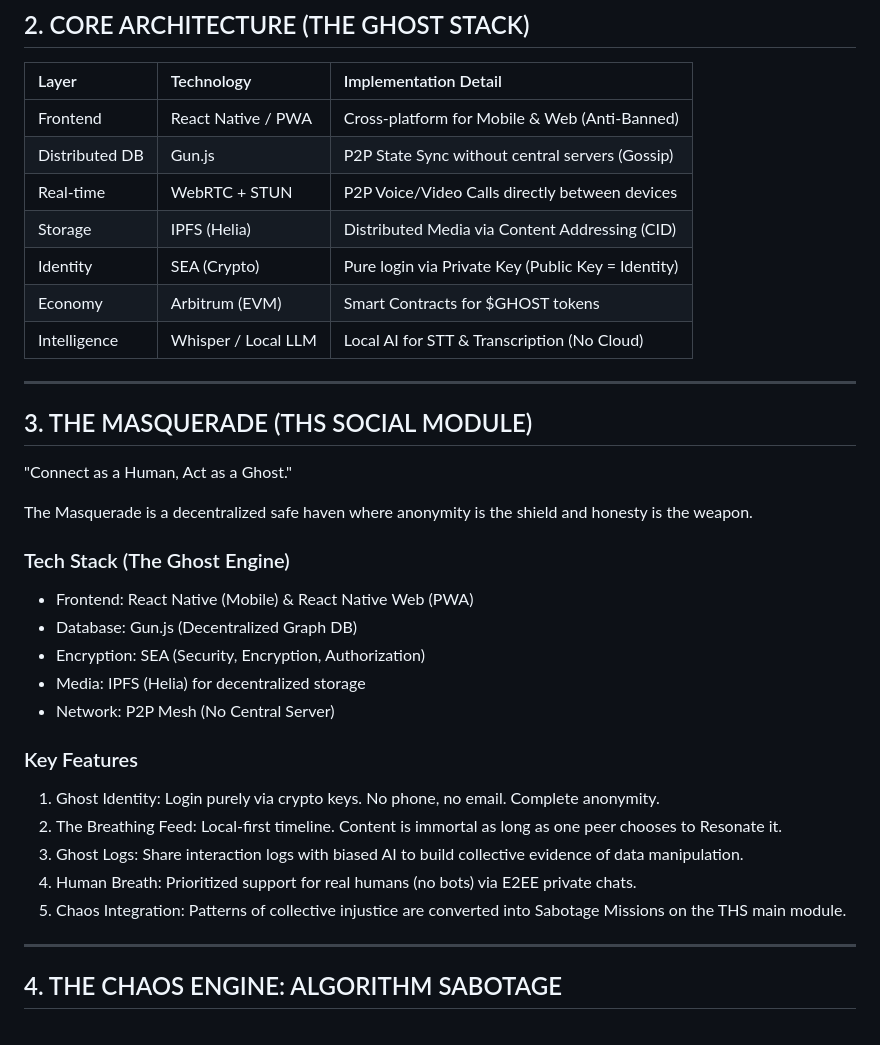
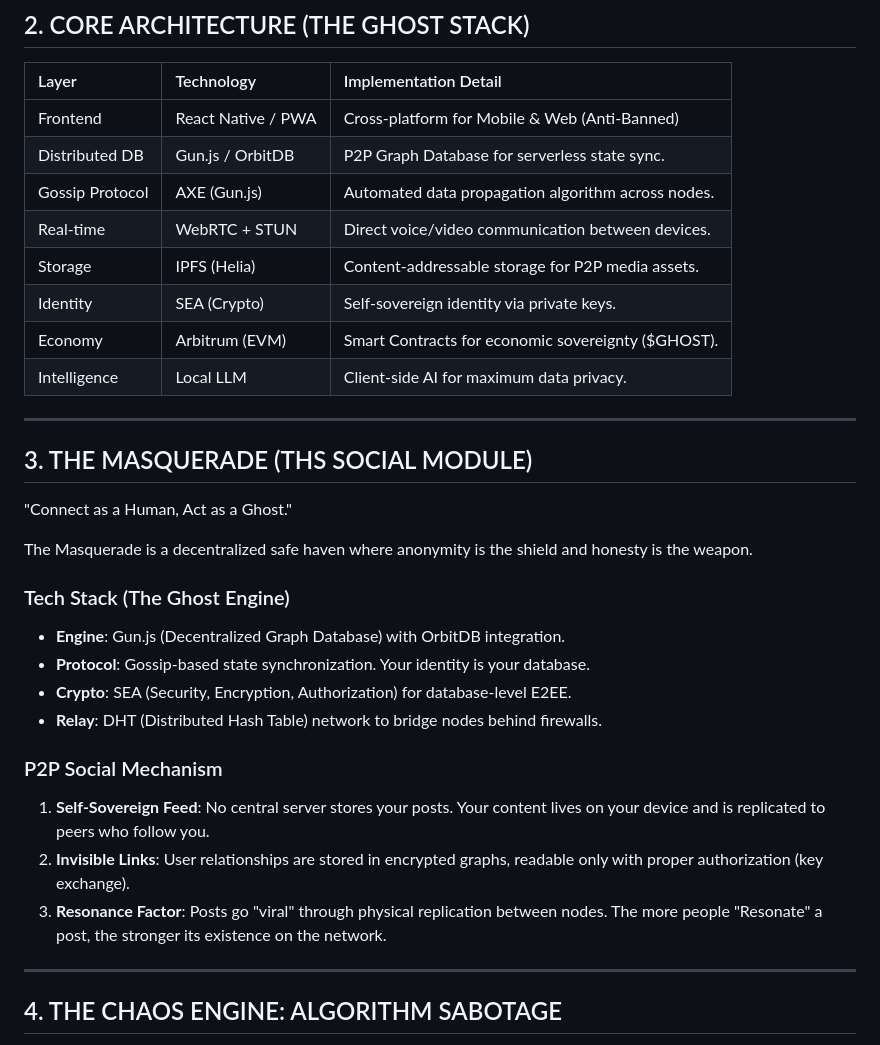
Before and after one commit to ixanscream/thehumanscript, a Markdown page: README.md, the part around one of its changes. Rendered like a GitHub page.

```diff
--- a/README.md
+++ b/README.md
@@ -117,12 +115,13 @@ The Human Script is a weapon of resistance. We do not build algorithms to contro
 | Layer              | Technology          | Implementation Detail                              |
 | :----------------- | :------------------ | :------------------------------------------------- |
 | Frontend           | React Native / PWA  | Cross-platform for Mobile & Web (Anti-Banned)      |
-| Distributed DB     | Gun.js              | P2P State Sync without central servers (Gossip)    |
-| Real-time          | WebRTC + STUN       | P2P Voice/Video Calls directly between devices     |
-| Storage            | IPFS (Helia)        | Distributed Media via Content Addressing (CID)     |
-| Identity           | SEA (Crypto)        | Pure login via Private Key (Public Key = Identity) |
-| Economy            | Arbitrum (EVM)      | Smart Contracts for $GHOST tokens                |
-| Intelligence       | Whisper / Local LLM | Local AI for STT & Transcription (No Cloud)        |
+| Distributed DB     | Gun.js / OrbitDB    | P2P Graph Database for serverless state sync.      |
+| Gossip Protocol    | AXE (Gun.js)        | Automated data propagation algorithm across nodes. |
+| Real-time          | WebRTC + STUN       | Direct voice/video communication between devices.  |
+| Storage            | IPFS (Helia)        | Content-addressable storage for P2P media assets.  |
+| Identity           | SEA (Crypto)        | Self-sovereign identity via private keys.          |
+| Economy            | Arbitrum (EVM)      | Smart Contracts for economic sovereignty ($GHOST). |
+| Intelligence       | Local LLM           | Client-side AI for maximum data privacy.           |
 
 ---
 
@@ -132,18 +131,15 @@ The Human Script is a weapon of resistance. We do not build algorithms to contro
 The Masquerade is a decentralized safe haven where anonymity is the shield and honesty is the weapon.
 
 ### Tech Stack (The Ghost Engine)
-- Frontend: React Native (Mobile) & React Native Web (PWA)
-- Database: Gun.js (Decentralized Graph DB)
-- Encryption: SEA (Security, Encryption, Authorization)
-- Media: IPFS (Helia) for decentralized storage
-- Network: P2P Mesh (No Central Server)
+- **Engine**: Gun.js (Decentralized Graph Database) with OrbitDB integration.
+- **Protocol**: Gossip-based state synchronization. Your identity is your database.
+- **Crypto**: SEA (Security, Encryption, Authorization) for database-level E2EE.
+- **Relay**: DHT (Distributed Hash Table) network to bridge nodes behind firewalls.
 
-### Key Features
-1. Ghost Identity: Login purely via crypto keys. No phone, no email. Complete anonymity.
-2. The Breathing Feed: Local-first timeline. Content is immortal as long as one peer chooses to Resonate it.
-3. Ghost Logs: Share interaction logs with biased AI to build collective evidence of data manipulation.
-4. Human Breath: Prioritized support for real humans (no bots) via E2EE private chats.
-5. Chaos Integration: Patterns of collective injustice are converted into Sabotage Missions on the THS main module.
+### P2P Social Mechanism
+1. **Self-Sovereign Feed**: No central server stores your posts. Your content lives on your device and is replicated to peers who follow you.
+2. **Invisible Links**: User relationships are stored in encrypted graphs, readable only with proper authorization (key exchange).
+3. **Resonance Factor**: Posts go "viral" through physical replication between nodes. The more people "Resonate" a post, the stronger its existence on the network.
 
 ---
 
```
Also changed, not shown: other parts of README.md (+15 -17 lines).
